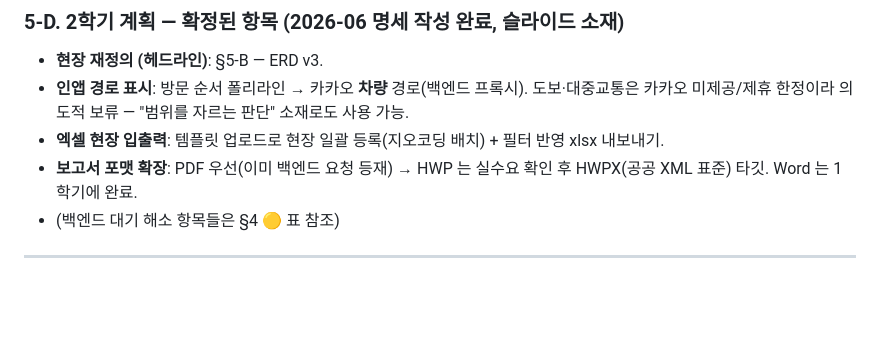
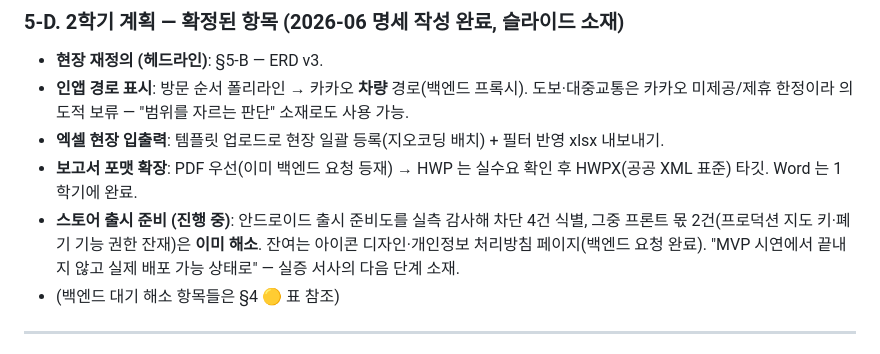
Before and after one commit to my-friend-jiseong/mfz_frontend, a Markdown page: docs/presentation/MVP_INFORMATION.md, the part around the change. Drawn GitHub-style; blank space fills up the shorter version.

Commit message:
docs(presentation): §5-D에 스토어 출시 준비 진행 상황 추가 — 로드맵 00번 반영, 핸드오프 재빌드

```diff
--- a/docs/presentation/MVP_INFORMATION.md
+++ b/docs/presentation/MVP_INFORMATION.md
@@ -135,6 +135,7 @@
 - **인앱 경로 표시**: 방문 순서 폴리라인 → 카카오 **차량** 경로(백엔드 프록시). 도보·대중교통은 카카오 미제공/제휴 한정이라 의도적 보류 — "범위를 자르는 판단" 소재로도 사용 가능.
 - **엑셀 현장 입출력**: 템플릿 업로드로 현장 일괄 등록(지오코딩 배치) + 필터 반영 xlsx 내보내기.
 - **보고서 포맷 확장**: PDF 우선(이미 백엔드 요청 등재) → HWP 는 실수요 확인 후 HWPX(공공 XML 표준) 타깃. Word 는 1학기에 완료.
+- **스토어 출시 준비 (진행 중)**: 안드로이드 출시 준비도를 실측 감사해 차단 4건 식별, 그중 프론트 몫 2건(프로덕션 지도 키·폐기 기능 권한 잔재)은 **이미 해소**. 잔여는 아이콘 디자인·개인정보 처리방침 페이지(백엔드 요청 완료). "MVP 시연에서 끝내지 않고 실제 배포 가능 상태로" — 실증 서사의 다음 단계 소재.
 - (백엔드 대기 해소 항목들은 §4 🟡 표 참조)
 
 ---
```
